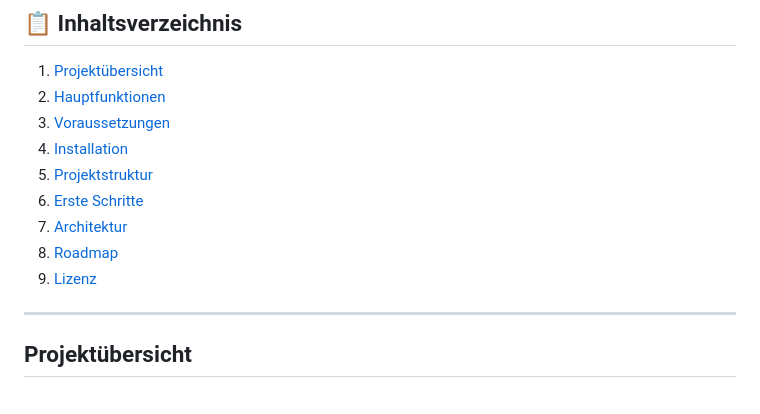
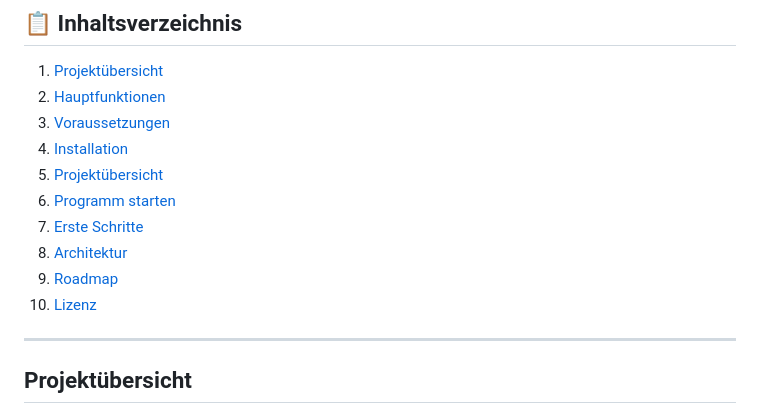
Before and after one commit to Felix-DBM/hvac-classifier, a Markdown page: README.md, the part around the change. Drawn GitHub-style.

Commit message:
Update README.md
Inhaltsverzeichnis aktuallisieren

```diff
--- a/README.md
+++ b/README.md
@@ -10,11 +10,12 @@
 2. [Hauptfunktionen](#hauptfunktionen)
 3. [Voraussetzungen](#voraussetzungen)
 4. [Installation](#installation)
-5. [Projektstruktur](#projektstruktur)
-6. [Erste Schritte](#erste-schritte)
-7. [Architektur](#architektur)
-8. [Roadmap](#roadmap)
-9. [Lizenz](#lizenz)
+5. [Projektübersicht](#projektübersicht)
+6. [Programm starten](#programm-starten)
+7. [Erste Schritte](#erste-schritte)
+8. [Architektur](#architektur)
+9. [Roadmap](#roadmap)
+10. [Lizenz](#lizenz)
 
 ---
 
```
